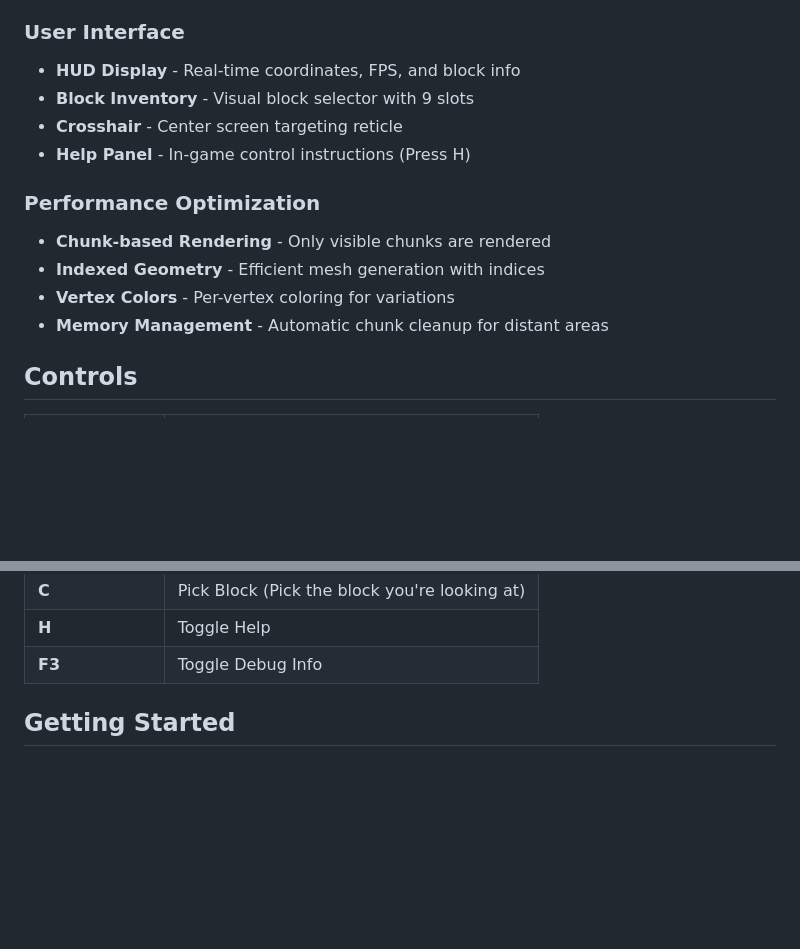
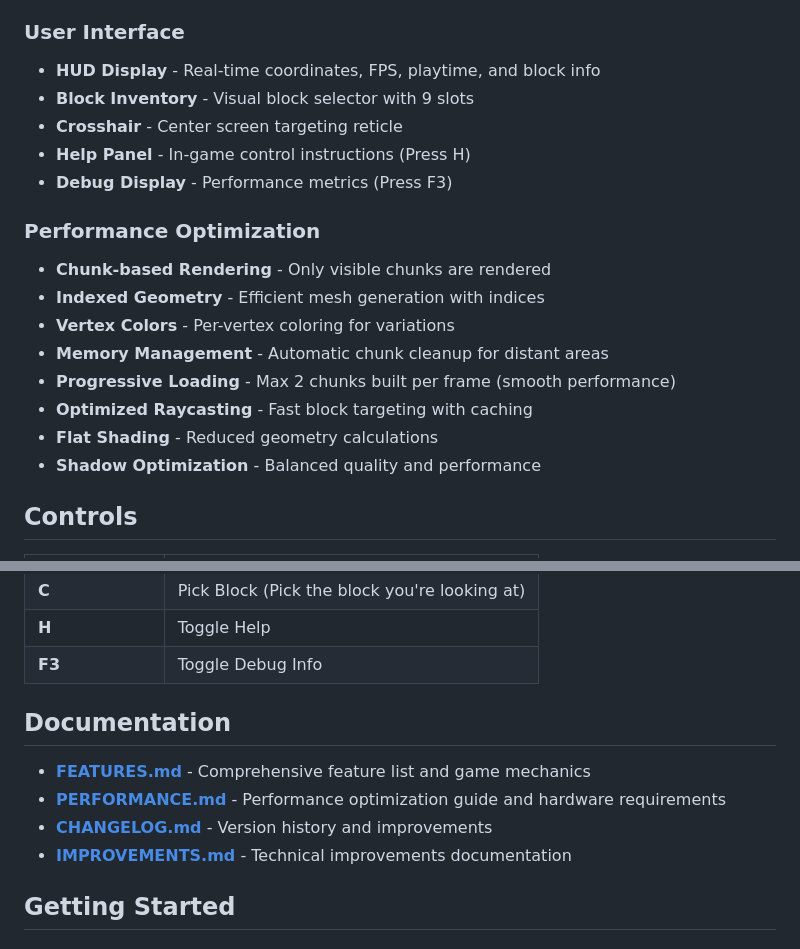
Before and after one commit to prak59459-create/minecraft-haiku4.5, a Markdown page: README.md, 2 parts joined by grey strips. Rendered like a GitHub page; blank space fills up the shorter version.

Commit message:
Update README with documentation links and recent features
- Add links to FEATURES.md, PERFORMANCE.md, and other documentation
- Highlight new optimization features in performance section
- Add debug display (F3) to UI features
- Include playtime tracking in HUD features
- Better organization of documentation

Users can now easily access detailed documentation about:
- Complete feature list
- Performance optimization tips
- Hardware requirements

```diff
--- a/README.md
+++ b/README.md
@@ -48,16 +48,21 @@ A fully-featured 3D Minecraft-inspired voxel game built with Three.js and JavaSc
 - **Web Audio API** - Dynamic audio generation
 
 ### User Interface
-- **HUD Display** - Real-time coordinates, FPS, and block info
+- **HUD Display** - Real-time coordinates, FPS, playtime, and block info
 - **Block Inventory** - Visual block selector with 9 slots
 - **Crosshair** - Center screen targeting reticle
 - **Help Panel** - In-game control instructions (Press H)
+- **Debug Display** - Performance metrics (Press F3)
 
 ### Performance Optimization
 - **Chunk-based Rendering** - Only visible chunks are rendered
 - **Indexed Geometry** - Efficient mesh generation with indices
 - **Vertex Colors** - Per-vertex coloring for variations
 - **Memory Management** - Automatic chunk cleanup for distant areas
+- **Progressive Loading** - Max 2 chunks built per frame (smooth performance)
+- **Optimized Raycasting** - Fast block targeting with caching
+- **Flat Shading** - Reduced geometry calculations
+- **Shadow Optimization** - Balanced quality and performance
 
 ## Controls
 
@@ -77,6 +82,13 @@ A fully-featured 3D Minecraft-inspired voxel game built with Three.js and JavaSc
 | **C** | Pick Block (Pick the block you're looking at) |
 | **H** | Toggle Help |
 | **F3** | Toggle Debug Info |
+
+## Documentation
+
+- **[FEATURES.md](FEATURES.md)** - Comprehensive feature list and game mechanics
+- **[PERFORMANCE.md](PERFORMANCE.md)** - Performance optimization guide and hardware requirements
+- **[CHANGELOG.md](CHANGELOG.md)** - Version history and improvements
+- **[IMPROVEMENTS.md](IMPROVEMENTS.md)** - Technical improvements documentation
 
 ## Getting Started
 
```
